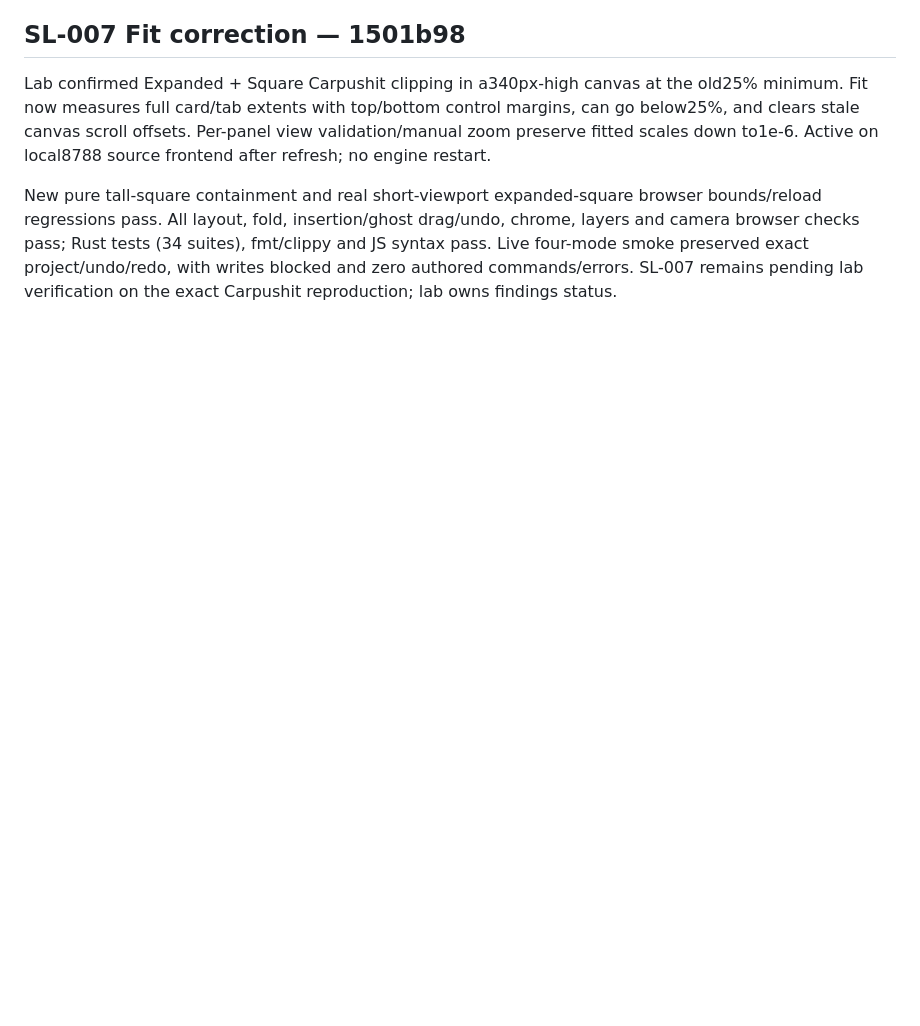
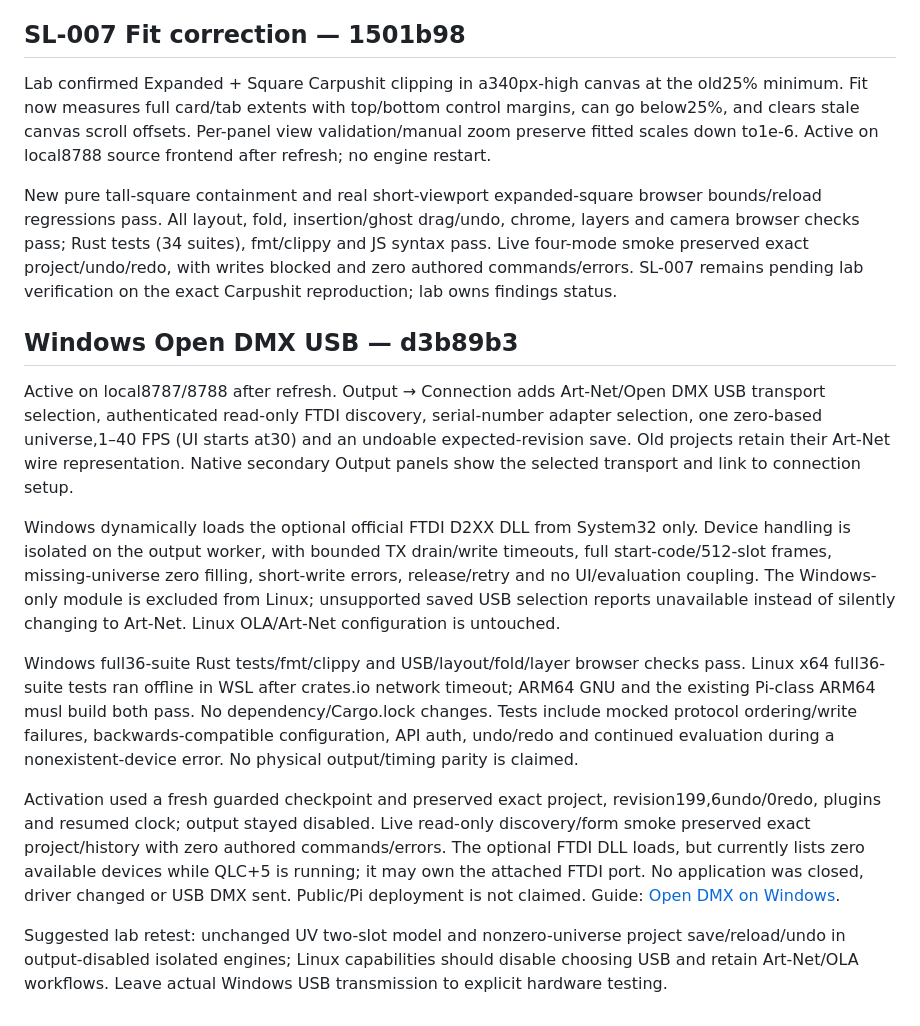
Before and after one commit to domjancik/schema-rs, a Markdown page: docs/scene-lab/developments.md, the part around the change. Rendered like a GitHub page; blank space fills up the shorter version.

Commit message:
Record Windows USB activation and Linux build verification

```diff
--- a/docs/scene-lab/developments.md
+++ b/docs/scene-lab/developments.md
@@ -134,3 +134,16 @@ Please retest Repeat/Carpushit dense branches and driver trees using both option
 Lab confirmed Expanded + Square Carpushit clipping in a340px-high canvas at the old25% minimum. Fit now measures full card/tab extents with top/bottom control margins, can go below25%, and clears stale canvas scroll offsets. Per-panel view validation/manual zoom preserve fitted scales down to1e-6. Active on local8788 source frontend after refresh; no engine restart.
 
 New pure tall-square containment and real short-viewport expanded-square browser bounds/reload regressions pass. All layout, fold, insertion/ghost drag/undo, chrome, layers and camera browser checks pass; Rust tests (34 suites), fmt/clippy and JS syntax pass. Live four-mode smoke preserved exact project/undo/redo, with writes blocked and zero authored commands/errors. SL-007 remains pending lab verification on the exact Carpushit reproduction; lab owns findings status.
+
+
+## Windows Open DMX USB — d3b89b3
+
+Active on local8787/8788 after refresh. Output → Connection adds Art-Net/Open DMX USB transport selection, authenticated read-only FTDI discovery, serial-number adapter selection, one zero-based universe,1–40 FPS (UI starts at30) and an undoable expected-revision save. Old projects retain their Art-Net wire representation. Native secondary Output panels show the selected transport and link to connection setup.
+
+Windows dynamically loads the optional official FTDI D2XX DLL from System32 only. Device handling is isolated on the output worker, with bounded TX drain/write timeouts, full start-code/512-slot frames, missing-universe zero filling, short-write errors, release/retry and no UI/evaluation coupling. The Windows-only module is excluded from Linux; unsupported saved USB selection reports unavailable instead of silently changing to Art-Net. Linux OLA/Art-Net configuration is untouched.
+
+Windows full36-suite Rust tests/fmt/clippy and USB/layout/fold/layer browser checks pass. Linux x64 full36-suite tests ran offline in WSL after crates.io network timeout; ARM64 GNU and the existing Pi-class ARM64 musl build both pass. No dependency/Cargo.lock changes. Tests include mocked protocol ordering/write failures, backwards-compatible configuration, API auth, undo/redo and continued evaluation during a nonexistent-device error. No physical output/timing parity is claimed.
+
+Activation used a fresh guarded checkpoint and preserved exact project, revision199,6undo/0redo, plugins and resumed clock; output stayed disabled. Live read-only discovery/form smoke preserved exact project/history with zero authored commands/errors. The optional FTDI DLL loads, but currently lists zero available devices while QLC+5 is running; it may own the attached FTDI port. No application was closed, driver changed or USB DMX sent. Public/Pi deployment is not claimed. Guide: [Open DMX on Windows](../open-dmx-windows.md).
+
+Suggested lab retest: unchanged UV two-slot model and nonzero-universe project save/reload/undo in output-disabled isolated engines; Linux capabilities should disable choosing USB and retain Art-Net/OLA workflows. Leave actual Windows USB transmission to explicit hardware testing.
```
